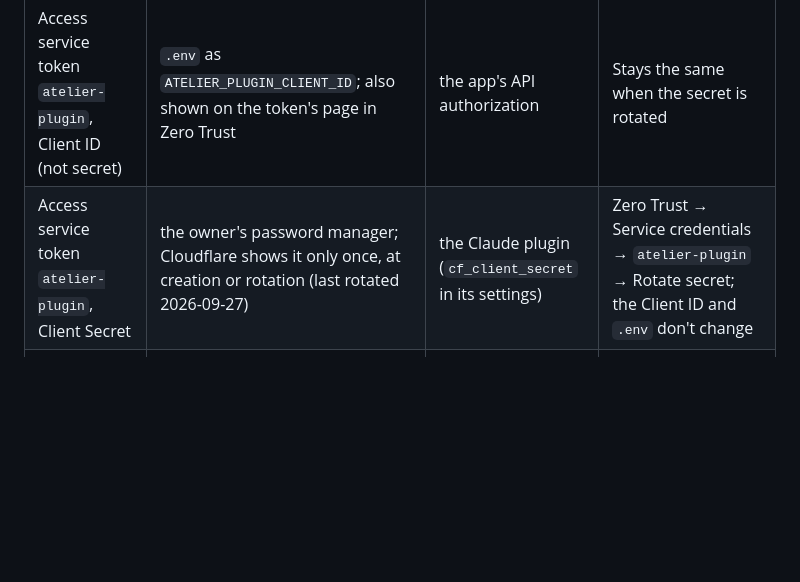
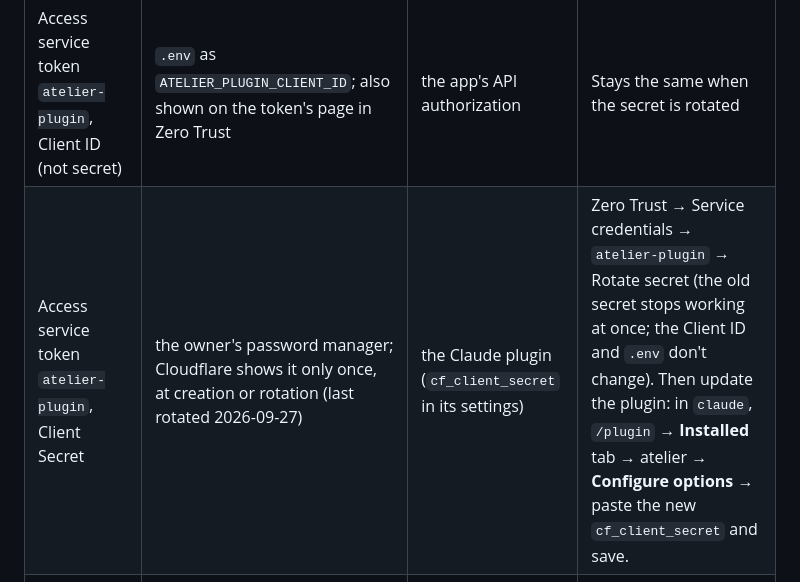
Before and after one commit to flowitup/artio, a Markdown page: docs/deployment-guide.md, the part around the change. Drawn GitHub-style; blank space fills up the shorter version.

Commit message:
docs: how to update the plugin after rotating its service token secret

```diff
--- a/docs/deployment-guide.md
+++ b/docs/deployment-guide.md
@@ -35,7 +35,7 @@ the whole git history on every change. This table records names and places, neve
 | Modal token `atelier-runtime-2` (ID and secret) | `/opt/atelier/.env` on folio-prod-1 (root, 0600) | the Atelier container | New token in Modal; rewrite the two lines (editor, or the hidden-prompt helper); `deploy.sh start`; delete the old token |
 | Modal token `atelier-ci-2` (ID and secret) | GitHub `flowitup/atelier` → Environments → `production` → `MODAL_TOKEN_ID`, `MODAL_TOKEN_SECRET` | the Deploy Modal workflow | New token in Modal; `gh secret set` both from stdin; delete the old token |
 | Access service token `atelier-plugin`, Client ID (not secret) | `.env` as `ATELIER_PLUGIN_CLIENT_ID`; also shown on the token's page in Zero Trust | the app's API authorization | Stays the same when the secret is rotated |
-| Access service token `atelier-plugin`, Client Secret | the owner's password manager; Cloudflare shows it only once, at creation or rotation (last rotated 2026-09-27) | the Claude plugin (`cf_client_secret` in its settings) | Zero Trust → Service credentials → `atelier-plugin` → Rotate secret; the Client ID and `.env` don't change |
+| Access service token `atelier-plugin`, Client Secret | the owner's password manager; Cloudflare shows it only once, at creation or rotation (last rotated 2026-09-27) | the Claude plugin (`cf_client_secret` in its settings) | Zero Trust → Service credentials → `atelier-plugin` → Rotate secret (the old secret stops working at once; the Client ID and `.env` don't change). Then update the plugin: in `claude`, `/plugin` → **Installed** tab → atelier → **Configure options** → paste the new `cf_client_secret` and save. |
 | Deploy key `atelier-deploy` (private half) | GitHub `production` secret `ATELIER_DEPLOY_SSH_KEY` only; the laptop copy was deleted | the Deploy workflow | New key; replace its line in root's `authorized_keys` (same forced command); set the secret |
 | LearnFlow key `learnflow-ci` (private half) | GitHub `flowitup/learnflow` repository secret `SSH_PRIVATE_KEY` only; the laptop copy was deleted | LearnFlow's deploy | New key; replace its `rrsync` line; set the secret |
 | Public halves of the server keys | root's `authorized_keys` on folio-prod-1 (see the audit table below) | sshd | — |
```
